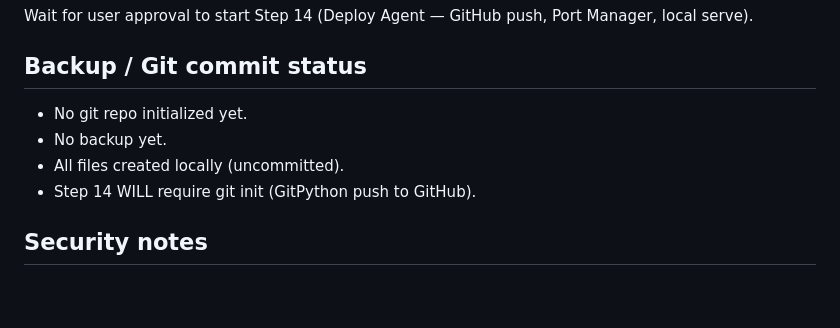
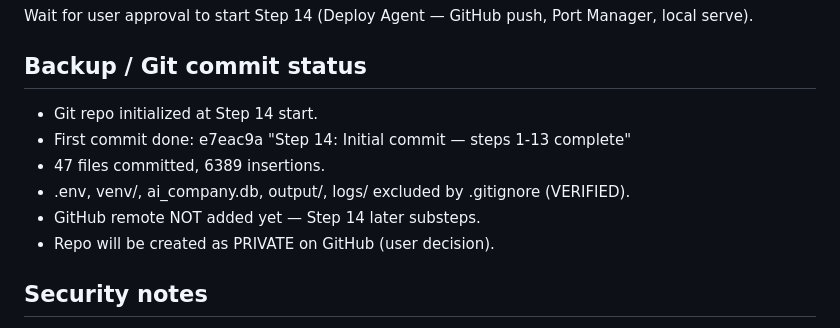
Before and after one commit to qasimaliaiengineer77-stack/ai-devforge, a Markdown page: PROJECT_STATUS.md, the part around the change. Drawn GitHub-style; blank space fills up the shorter version.

Commit message:
Status: mark initial commit done

```diff
--- a/PROJECT_STATUS.md
+++ b/PROJECT_STATUS.md
@@ -159,10 +159,12 @@ Wait for user approval to start Step 14 (Deploy Agent — GitHub push,
 Port Manager, local serve).
 
 ## Backup / Git commit status
-- No git repo initialized yet.
-- No backup yet.
-- All files created locally (uncommitted).
-- Step 14 WILL require git init (GitPython push to GitHub).
+- Git repo initialized at Step 14 start.
+- First commit done: e7eac9a "Step 14: Initial commit — steps 1-13 complete"
+- 47 files committed, 6389 insertions.
+- .env, venv/, ai_company.db, output/, logs/ excluded by .gitignore (VERIFIED).
+- GitHub remote NOT added yet — Step 14 later substeps.
+- Repo will be created as PRIVATE on GitHub (user decision).
 
 ## Security notes
 - Redis bound to 127.0.0.1 only.
```
